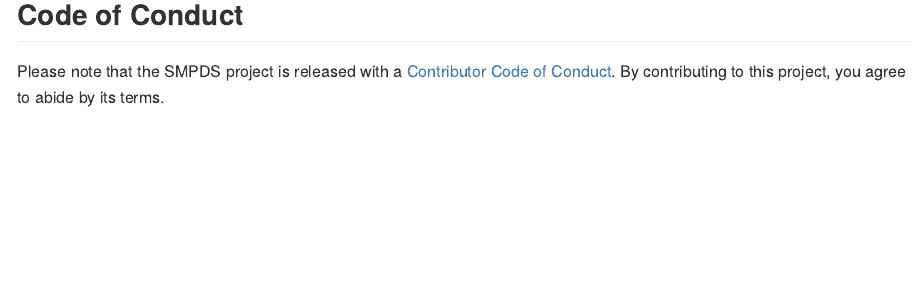
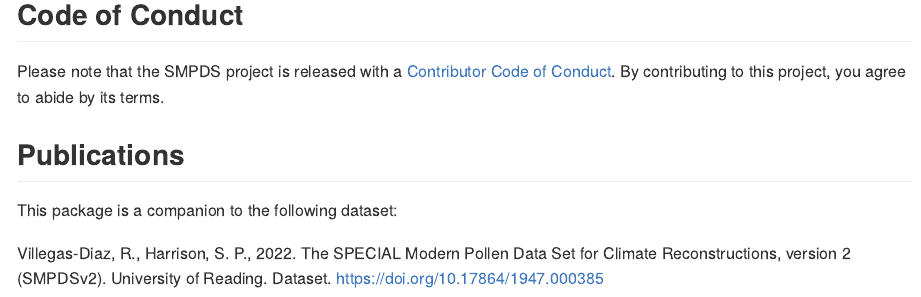
Before and after one commit to special-uor/smpds, an R Markdown document (README.Rmd): the page in a window 1100 px wide, from 4570 px down. The pictures show the output file README.md that the author committed with the source, drawn offline in the style of GitHub; badge pictures from the web are left out.

Commit message:
Update README to include Zenodo's DOI for the released version (2.0.0) and details for the publication on the Reading Data Repository

```diff
--- a/README.Rmd
+++ b/README.Rmd
@@ -186,3 +187,8 @@ smpds::SMPDSv2 %>%
 ## Code of Conduct
 
   Please note that the SMPDS project is released with a [Contributor Code of Conduct](https://contributor-covenant.org/version/2/0/CODE_OF_CONDUCT.html). By contributing to this project, you agree to abide by its terms.
+
+## Publications
+This package is a companion to the following dataset:
+
+Villegas-Diaz, R., Harrison, S. P., 2022. The SPECIAL Modern Pollen Data Set for Climate Reconstructions, version 2 (SMPDSv2). University of Reading. Dataset. https://doi.org/10.17864/1947.000385
```
Also changed, not shown: README.md, README.Rmd (1 more changed lines).
